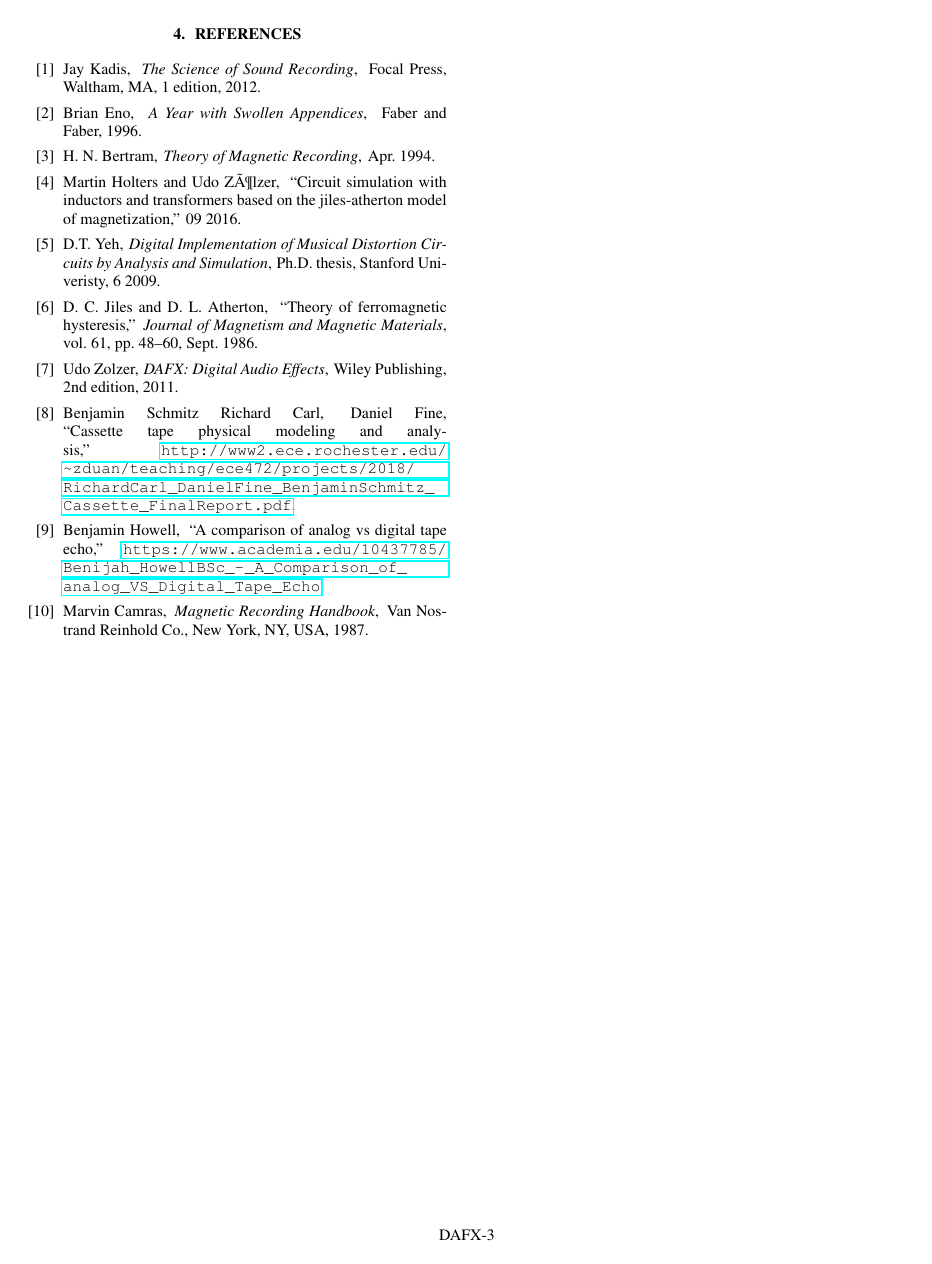
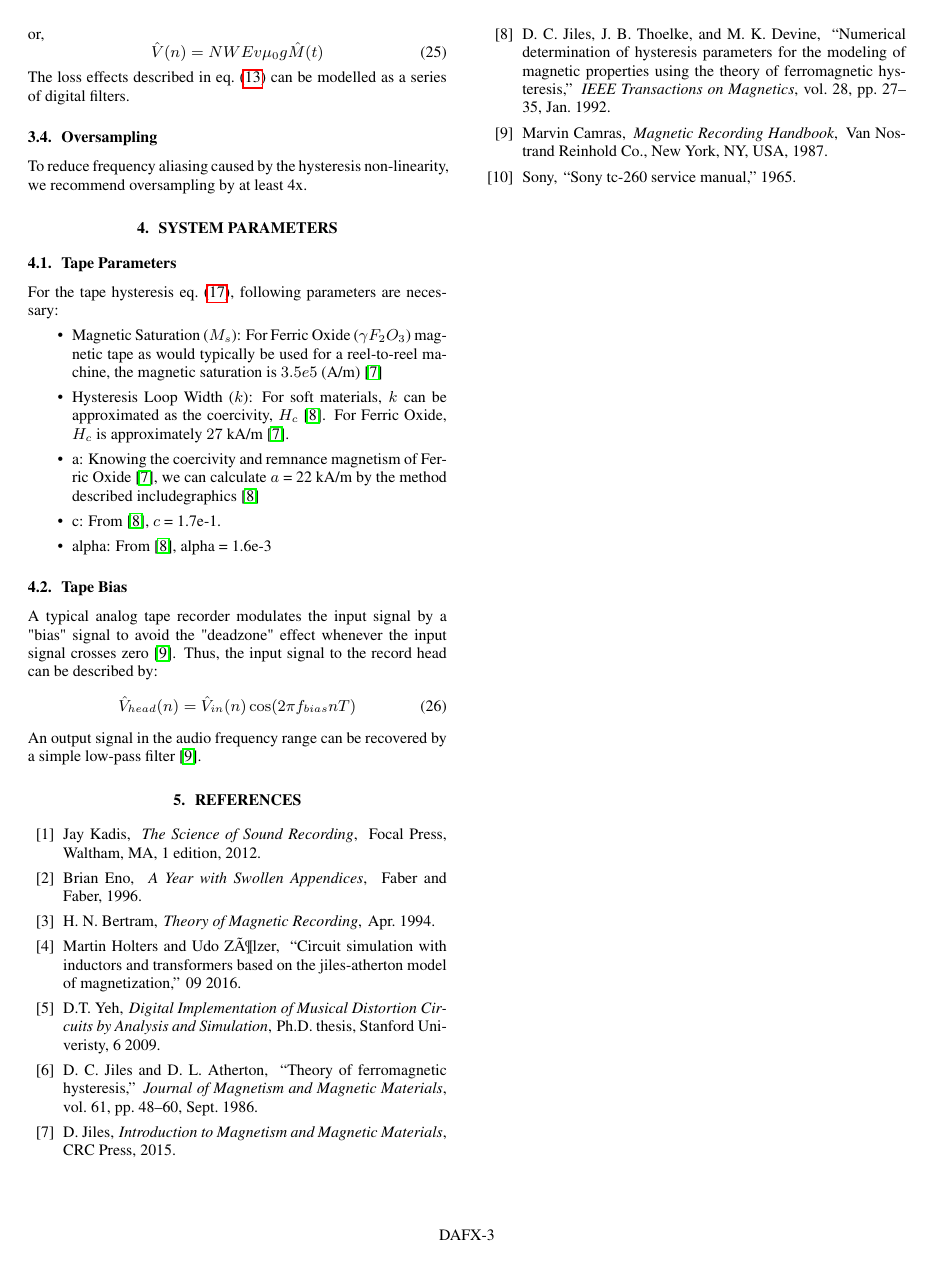
Before and after one commit to jatinchowdhury18/AnalogTapeModel, a LaTeX document (Paper/420_paper.tex, which reads Paper/references.bib): page 3 of 3. Compiled offline with pdfLaTeX.

Commit message:
Paper updates and hysteresis parameters

```diff
--- a/Paper/420_paper.tex
+++ b/Paper/420_paper.tex
@@ -33,7 +33,7 @@
 %------------------------------------------------------------------------------------------
 %  !  !  !  !  !  !  !  !  !  !  !  ! user defined variables  !  !  !  !  !  !  !  !  !  !  !  !  !  !
 % Please use these commands to define title and author(s) of the paper:
-\def\papertitle{Real-time Physical Model for Sony TC-260 Tape Machine}
+\def\papertitle{Real-time Physical Model for Analog Tape Machines}
 \def\paperauthorA{Jatin Chowdhury}
 
 % Authors' affiliations have to be set below
@@ -343,6 +346,58 @@ or,
     \hat{V}(n) =  NWEv \mu_0  g \hat{M}(t)
 \end{equation}
 %
+The loss effects described in \cref{eq:lossEffects}
+can be modelled as a series of digital filters.
+
+\subsection{Oversampling}
+To reduce frequency aliasing caused by the hysteresis non-linearity,
+we recommend oversampling by at least 4x.
+%
+%\section{Determining System Parameters}
+%\subsection {Tape Machine Parameters}
+%%@TODO: Do I need this section?
+%\subsubsection {Record Head}
+%The input current to the record head is approximately 0.1 mA peak-to-peak
+%\cite{RefManual}. Plugging into equation (16)
+%
+%g = 20 microns, N = 100, E = 0.1
+%
+%gives a peak-to-peak field amplitude of 5E5 A/m
+%
+%\subsubsection{Play Head}
+%N = 100, W = 0.25in = 6.3e-3m, v = 7 ips = 0.18 m/s,
+%g = 20 microns, mu = 12.57e-7
+%
+%Gain of play head = 2.85e-14
+\section{System Parameters}
+\subsection {Tape Parameters}
+For the tape hysteresis \cref{eq:dmdt}, following parameters are necessary:
+\begin{itemize}
+\item Magnetic Saturation ($M_s$): For Ferric Oxide ($\gamma F_2O_3$)
+magnetic tape as would typically be used for a reel-to-reel machine,
+the magnetic saturation is $3.5e5$ (A/m) \cite{jilesBook}
+\item Hysteresis Loop Width ($k$): For soft materials, $k$ can be approximated
+as the coercivity, $H_c$ \cite{Jiles1992}. For Ferric Oxide, $H_c$ is approximately
+$27$ kA/m \cite{jilesBook}.
+\item a: Knowing the coercivity and remnance magnetism of Ferric Oxide
+\cite{jilesBook}, we can calculate $a$ = 22  kA/m by the method described includegraphics
+\cite{Jiles1992}
+\item c: From \cite{Jiles1992}, $c$ = 1.7e-1.
+\item alpha: From \cite{Jiles1992}, alpha = 1.6e-3
+\end{itemize}
+
+\subsection{Tape Bias}
+A typical analog tape recorder modulates the input signal by a
+"bias" signal to avoid the "deadzone" effect whenever the input
+signal crosses zero \cite{Camras:1987:MRH:27189}. Thus, the
+input signal to the record head can be described by:
+\begin{equation}
+    \hat{V}_{head}(n) = \hat{V}_{in}(n) \cos(2 \pi f_{bias} n T)
+\end{equation}
+%
+An output signal in the audio frequency range can be recovered
+by a simple low-pass filter \cite{Camras:1987:MRH:27189}.
+
 
 %\newpage
 \nocite{*}
--- a/Paper/references.bib
+++ b/Paper/references.bib
@@ -1,12 +0,0 @@
-@book{Zolzer:2011:DDA:2028616,
- author = {Zolzer, Udo},
- title = {DAFX: Digital Audio Effects},
- year = {2011},
- isbn = {0470665998, 9780470665992},
- edition = {2nd},
- publisher = {Wiley Publishing},
-}
-
-@Misc{Carl,
- title={Cassette Tape Physical Modeling and Analysis},
- author={Richard Carl, Daniel Fine, Benjamin Schmitz},
@@ -91,3 +68,11 @@ booktitle = {Theory of Magnetic Recording, by H.~Neal Bertram, pp.~372.~ISBN 052
    adsurl = {http://adsabs.harvard.edu/abs/1986JMMM...61...48J},
   adsnote = {Provided by the SAO/NASA Astrophysics Data System}
 }
+
+@ARTICLE{Jiles1992,
+   author = {{Jiles}, D.~C. and {Thoelke}, J.~B. and {Devine}, M.~K.},
+    title = "{Numerical determination of hysteresis parameters for the modeling of magnetic properties using the theory of ferromagnetic hysteresis}",
+  journal = {IEEE Transactions on Magnetics},
+     year = 1992,
+    month = jan,
+   volume = 28,
@@ -93,0 +86,5 @@ booktitle = {Theory of Magnetic Recording, by H.~Neal Bertram, pp.~372.~ISBN 052
+  title={Introduction to Magnetism and Magnetic Materials},
+  author={Jiles, D.},
+  isbn={9781482238884},
+  url={https://books.google.com/books?id=2diYCgAAQBAJ},
+  year={2015},
```
Also changed, not shown: Paper/420_paper.pdf, Paper/420_paper.tex (19 more changed lines), Paper/references.bib (27 more changed lines), 1 other file.
